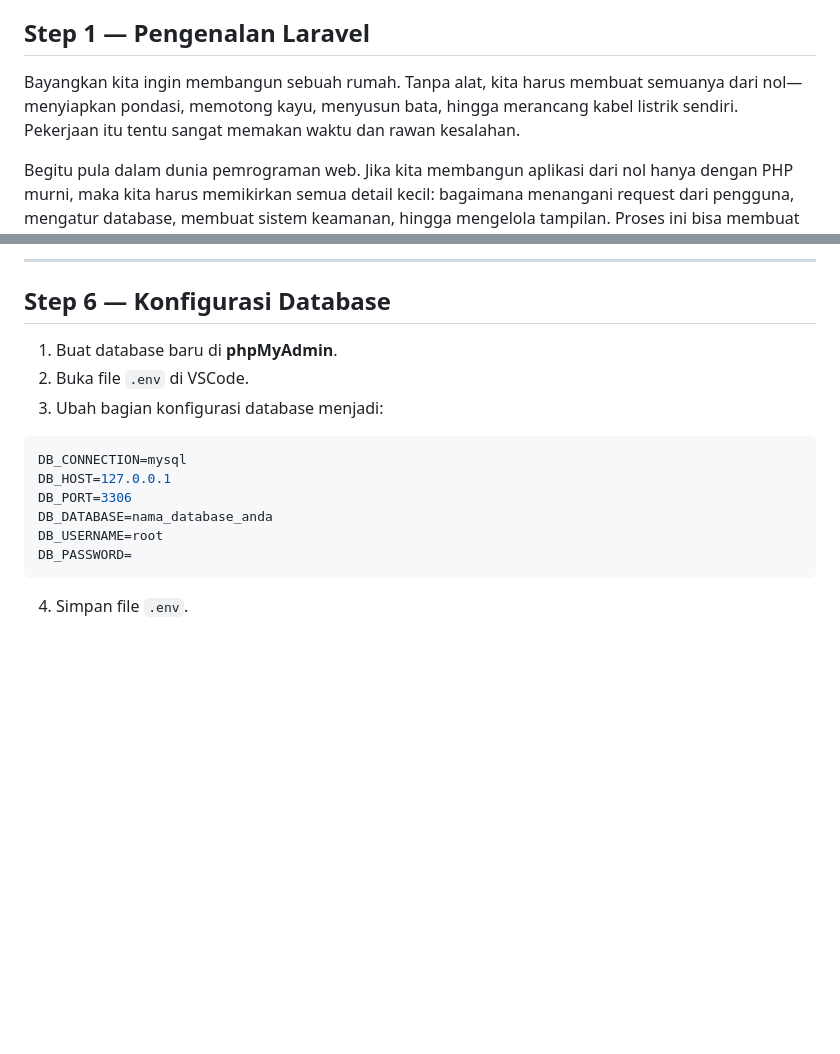
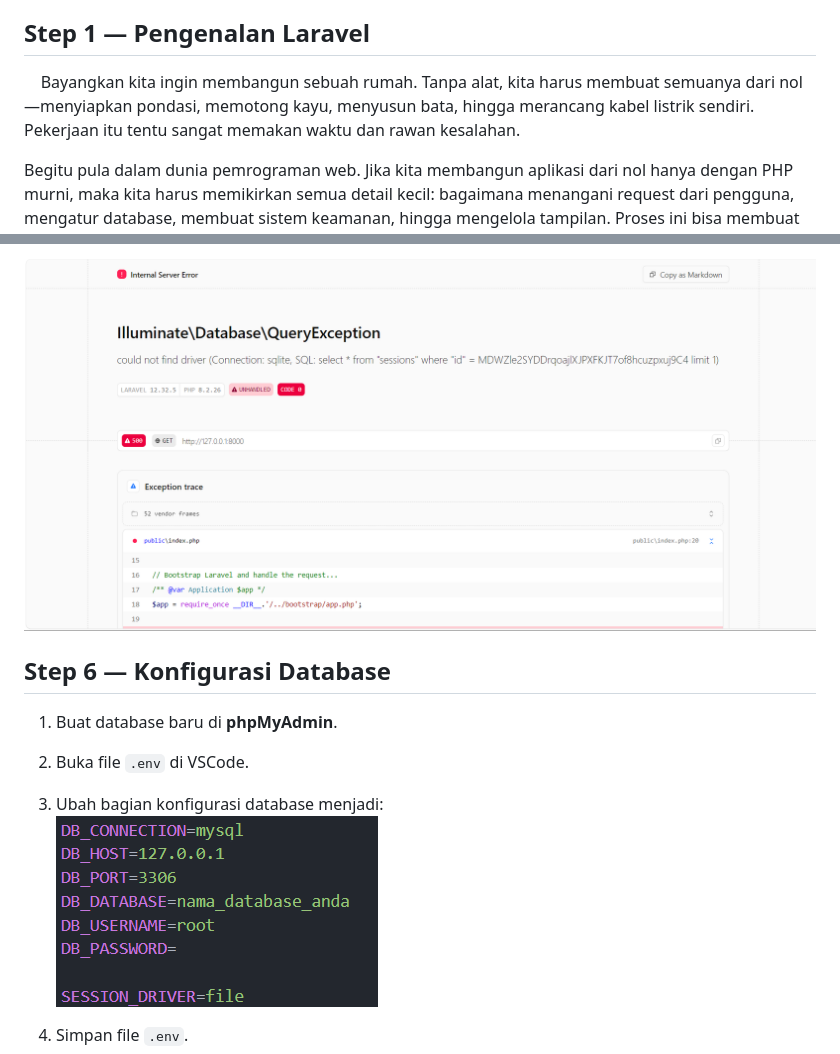
Before and after one commit to Ram2thedani/modul, a Markdown page: restapi-laravel-part1.md, 2 parts joined by grey strips. Drawn GitHub-style; pictures changed too: restapi-laravel-part1/img/env.png (added), restapi-laravel-part1/img/sqliteerror.png (added); blank space fills up the shorter version.

Commit message:
added laravel part1

````diff
--- a/restapi-laravel-part1.md
+++ b/restapi-laravel-part1.md
@@ -11,7 +11,7 @@ Panduan ini menjelaskan langkah demi langkah pengenalan Laravel, persiapan proje
 
 ## Step 1 — Pengenalan Laravel
 
-Bayangkan kita ingin membangun sebuah rumah. Tanpa alat, kita harus membuat semuanya dari nol—menyiapkan pondasi, memotong kayu, menyusun bata, hingga merancang kabel listrik sendiri. Pekerjaan itu tentu sangat memakan waktu dan rawan kesalahan.
+&nbsp;&nbsp;&nbsp;&nbsp;Bayangkan kita ingin membangun sebuah rumah. Tanpa alat, kita harus membuat semuanya dari nol—menyiapkan pondasi, memotong kayu, menyusun bata, hingga merancang kabel listrik sendiri. Pekerjaan itu tentu sangat memakan waktu dan rawan kesalahan.
 
 Begitu pula dalam dunia pemrograman web. Jika kita membangun aplikasi dari nol hanya dengan PHP murni, maka kita harus memikirkan semua detail kecil: bagaimana menangani request dari pengguna, mengatur database, membuat sistem keamanan, hingga mengelola tampilan. Proses ini bisa membuat kita kewalahan.
 
@@ -99,20 +100,12 @@ php artisan serve
 
----
+![SS sqlite](restapi-laravel-part1/img/sqliteerror.png)
 
 ## Step 6 — Konfigurasi Database
 
 1. Buat database baru di **phpMyAdmin**.
 2. Buka file `.env` di VSCode.
-3. Ubah bagian konfigurasi database menjadi:
-
-```env
-DB_CONNECTION=mysql
-DB_HOST=127.0.0.1
-DB_PORT=3306
-DB_DATABASE=nama_database_anda
-DB_USERNAME=root
-DB_PASSWORD=
-```
+3. Ubah bagian konfigurasi database menjadi: <br>
+   ![SS env](restapi-laravel-part1/img/env.png)
 
 4. Simpan file `.env`.
 5. Refresh halaman web. Jika aplikasi tampil normal, berarti Laravel siap digunakan.
````
Also changed, not shown: other parts of restapi-laravel-part1.md (+3 -0 lines), restapi-laravel-part1/img/13710c586c67a5d2.png (added), restapi-laravel-part1/img/2803a773983b7c2a.png (added), restapi-laravel-part1/img/36f56aa1c2041561.png (added), restapi-laravel-part1/img/laravel12.png (added), 2 other files.
